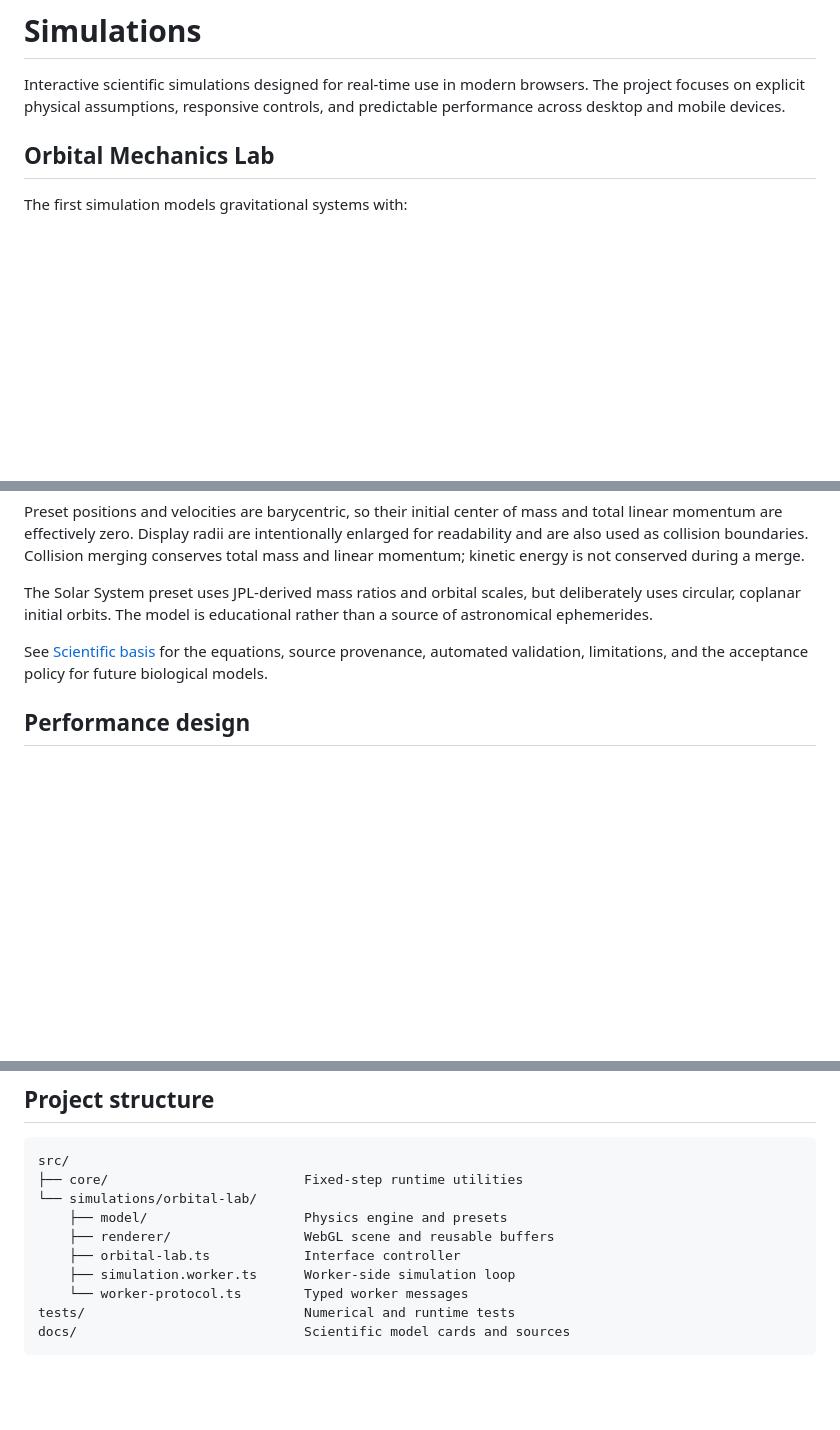
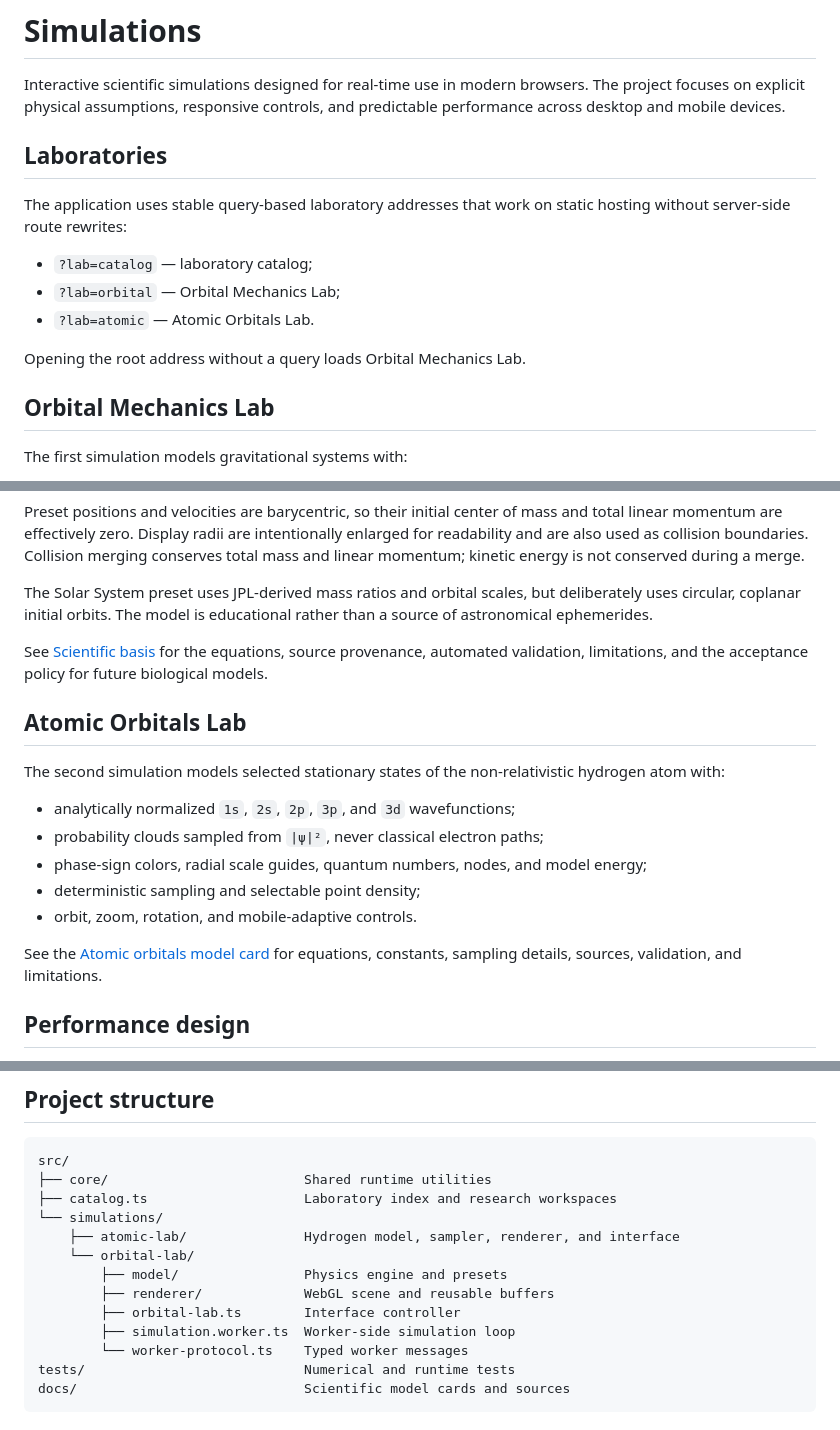
Before and after one commit to AdonisVernaliss/simulations, a Markdown page: README.md, 3 parts joined by grey strips. GitHub-like rendering; blank space fills up the shorter version.

Commit message:
docs: document atomic orbital scientific basis

````diff
--- a/README.md
+++ b/README.md
@@ -1,6 +1,16 @@
 # Simulations
 
 Interactive scientific simulations designed for real-time use in modern browsers. The project focuses on explicit physical assumptions, responsive controls, and predictable performance across desktop and mobile devices.
+
+## Laboratories
+
+The application uses stable query-based laboratory addresses that work on static hosting without server-side route rewrites:
+
+- `?lab=catalog` — laboratory catalog;
+- `?lab=orbital` — Orbital Mechanics Lab;
+- `?lab=atomic` — Atomic Orbitals Lab.
+
+Opening the root address without a query loads Orbital Mechanics Lab.
 
 ## Orbital Mechanics Lab
 
@@ -34,6 +44,18 @@ Preset positions and velocities are barycentric, so their initial center of mass
 The Solar System preset uses JPL-derived mass ratios and orbital scales, but deliberately uses circular, coplanar initial orbits. The model is educational rather than a source of astronomical ephemerides.
 
 See [Scientific basis](docs/scientific-basis.md) for the equations, source provenance, automated validation, limitations, and the acceptance policy for future biological models.
+
+## Atomic Orbitals Lab
+
+The second simulation models selected stationary states of the non-relativistic hydrogen atom with:
+
+- analytically normalized `1s`, `2s`, `2p`, `3p`, and `3d` wavefunctions;
+- probability clouds sampled from `|ψ|²`, never classical electron paths;
+- phase-sign colors, radial scale guides, quantum numbers, nodes, and model energy;
+- deterministic sampling and selectable point density;
+- orbit, zoom, rotation, and mobile-adaptive controls.
+
+See the [Atomic orbitals model card](docs/atomic-orbitals.md) for equations, constants, sampling details, sources, validation, and limitations.
 
 ## Performance design
 
@@ -92,13 +114,16 @@ npm run check
 
 ```text
 src/
-├── core/                         Fixed-step runtime utilities
-└── simulations/orbital-lab/
-    ├── model/                    Physics engine and presets
-    ├── renderer/                 WebGL scene and reusable buffers
-    ├── orbital-lab.ts            Interface controller
-    ├── simulation.worker.ts      Worker-side simulation loop
-    └── worker-protocol.ts        Typed worker messages
+├── core/                         Shared runtime utilities
+├── catalog.ts                    Laboratory index and research workspaces
+└── simulations/
+    ├── atomic-lab/               Hydrogen model, sampler, renderer, and interface
+    └── orbital-lab/
+        ├── model/                Physics engine and presets
+        ├── renderer/             WebGL scene and reusable buffers
+        ├── orbital-lab.ts        Interface controller
+        ├── simulation.worker.ts  Worker-side simulation loop
+        └── worker-protocol.ts    Typed worker messages
 tests/                            Numerical and runtime tests
 docs/                             Scientific model cards and sources
 ```
````
Also changed, not shown: docs/atomic-orbitals.md (added, +64 -0 lines).
